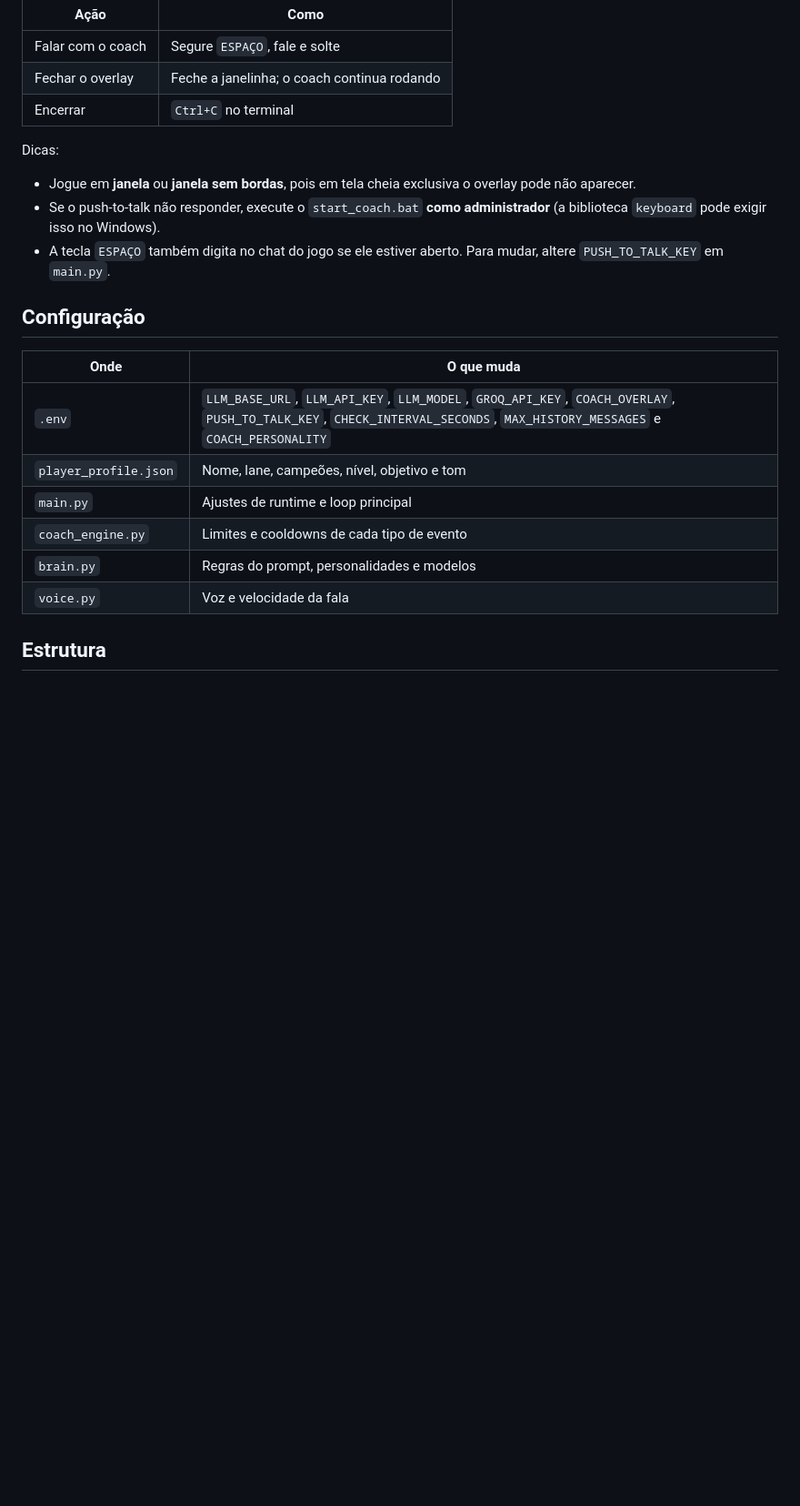
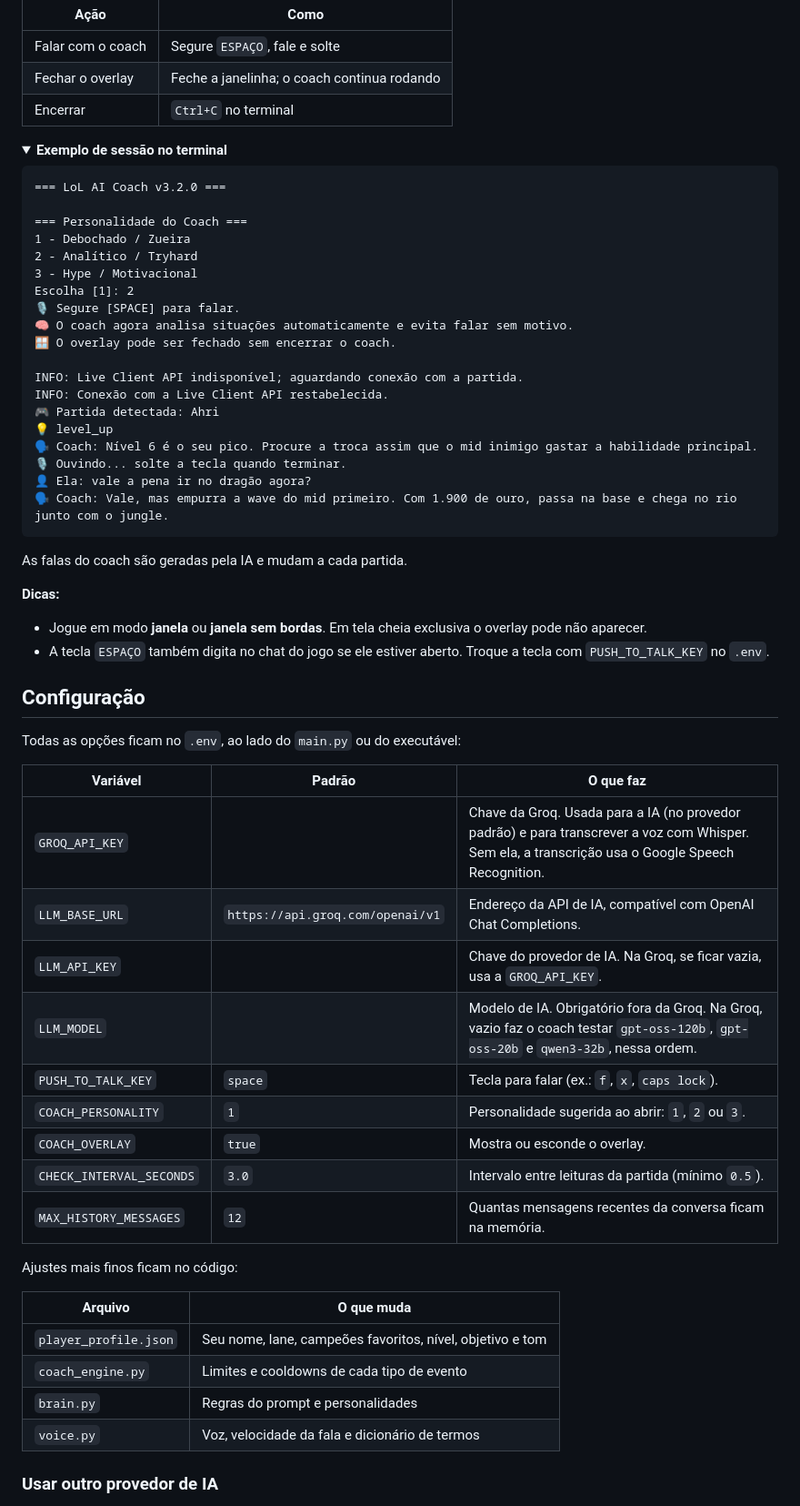
Before and after one commit to guhttps/lol-ai-coach, a Markdown page: README.md, the part around one of its changes. Shown at 91% size. GitHub-like rendering; folded sections open; blank space fills up the shorter version.

````diff
--- a/README.md
+++ b/README.md
@@ -62,21 +72,62 @@ Para instalar sem abrir o coach, use `INSTALAR_DEPENDENCIAS.bat`.
 | Fechar o overlay | Feche a janelinha; o coach continua rodando |
 | Encerrar | `Ctrl+C` no terminal |
 
-Dicas:
-- Jogue em **janela** ou **janela sem bordas**, pois em tela cheia exclusiva o overlay pode não aparecer.
-- Se o push-to-talk não responder, execute o `start_coach.bat` **como administrador** (a biblioteca `keyboard` pode exigir isso no Windows).
-- A tecla `ESPAÇO` também digita no chat do jogo se ele estiver aberto. Para mudar, altere `PUSH_TO_TALK_KEY` em `main.py`.
+<details>
+<summary><b>Exemplo de sessão no terminal</b></summary>
+
+```text
+=== LoL AI Coach v3.2.0 ===
+
+=== Personalidade do Coach ===
+1 - Debochado / Zueira
+2 - Analítico / Tryhard
+3 - Hype / Motivacional
+Escolha [1]: 2
+🎙️ Segure [SPACE] para falar.
+🧠 O coach agora analisa situações automaticamente e evita falar sem motivo.
+🪟 O overlay pode ser fechado sem encerrar o coach.
+
+INFO: Live Client API indisponível; aguardando conexão com a partida.
+INFO: Conexão com a Live Client API restabelecida.
+🎮 Partida detectada: Ahri
+💡 level_up
+🗣️ Coach: Nível 6 é o seu pico. Procure a troca assim que o mid inimigo gastar a habilidade principal.
+🎙️ Ouvindo... solte a tecla quando terminar.
+👤 Ela: vale a pena ir no dragão agora?
+🗣️ Coach: Vale, mas empurra a wave do mid primeiro. Com 1.900 de ouro, passa na base e chega no rio junto com o jungle.
+```
+
+As falas do coach são geradas pela IA e mudam a cada partida.
+</details>
+
+**Dicas:**
+- Jogue em modo **janela** ou **janela sem bordas**. Em tela cheia exclusiva o overlay pode não aparecer.
+- A tecla `ESPAÇO` também digita no chat do jogo se ele estiver aberto. Troque a tecla com `PUSH_TO_TALK_KEY` no `.env`.
 
 ## Configuração
 
-| Onde | O que muda |
+Todas as opções ficam no `.env`, ao lado do `main.py` ou do executável:
+
+| Variável | Padrão | O que faz |
+|---|---|---|
+| `GROQ_API_KEY` | | Chave da Groq. Usada para a IA (no provedor padrão) e para transcrever a voz com Whisper. Sem ela, a transcrição usa o Google Speech Recognition. |
+| `LLM_BASE_URL` | `https://api.groq.com/openai/v1` | Endereço da API de IA, compatível com OpenAI Chat Completions. |
+| `LLM_API_KEY` | | Chave do provedor de IA. Na Groq, se ficar vazia, usa a `GROQ_API_KEY`. |
+| `LLM_MODEL` | | Modelo de IA. Obrigatório fora da Groq. Na Groq, vazio faz o coach testar `gpt-oss-120b`, `gpt-oss-20b` e `qwen3-32b`, nessa ordem. |
+| `PUSH_TO_TALK_KEY` | `space` | Tecla para falar (ex.: `f`, `x`, `caps lock`). |
+| `COACH_PERSONALITY` | `1` | Personalidade sugerida ao abrir: `1`, `2` ou `3`. |
+| `COACH_OVERLAY` | `true` | Mostra ou esconde o overlay. |
+| `CHECK_INTERVAL_SECONDS` | `3.0` | Intervalo entre leituras da partida (mínimo `0.5`). |
+| `MAX_HISTORY_MESSAGES` | `12` | Quantas mensagens recentes da conversa ficam na memória. |
+
+Ajustes mais finos ficam no código:
+
+| Arquivo | O que muda |
 |---|---|
-| `.env` | `LLM_BASE_URL`, `LLM_API_KEY`, `LLM_MODEL`, `GROQ_API_KEY`, `COACH_OVERLAY`, `PUSH_TO_TALK_KEY`, `CHECK_INTERVAL_SECONDS`, `MAX_HISTORY_MESSAGES` e `COACH_PERSONALITY` |
-| `player_profile.json` | Nome, lane, campeões, nível, objetivo e tom |
-| `main.py` | Ajustes de runtime e loop principal |
+| `player_profile.json` | Seu nome, lane, campeões favoritos, nível, objetivo e tom |
 | `coach_engine.py` | Limites e cooldowns de cada tipo de evento |
-| `brain.py` | Regras do prompt, personalidades e modelos |
-| `voice.py` | Voz e velocidade da fala |
+| `brain.py` | Regras do prompt e personalidades |
+| `voice.py` | Voz, velocidade da fala e dicionário de termos |
 
-## Estrutura
+### Usar outro provedor de IA
 
````
Also changed, not shown: other parts of README.md (+145 -86 lines), .github/pull_request_template.md (added, +14 -0 lines), CHANGELOG.md (added, +39 -0 lines), CONTRIBUTING.md (added, +71 -0 lines), docs/banner.png (added), docs/overlay.png (added), 3 other files.
